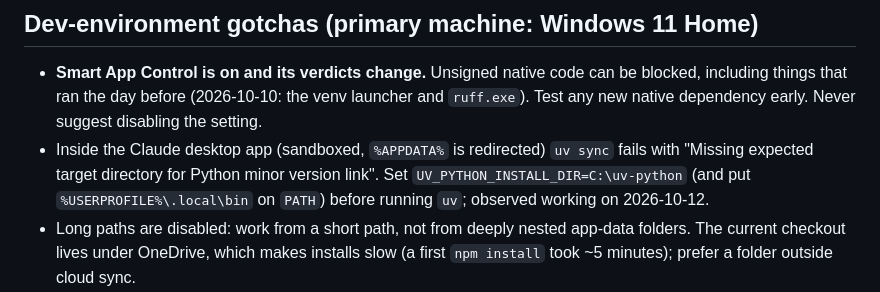
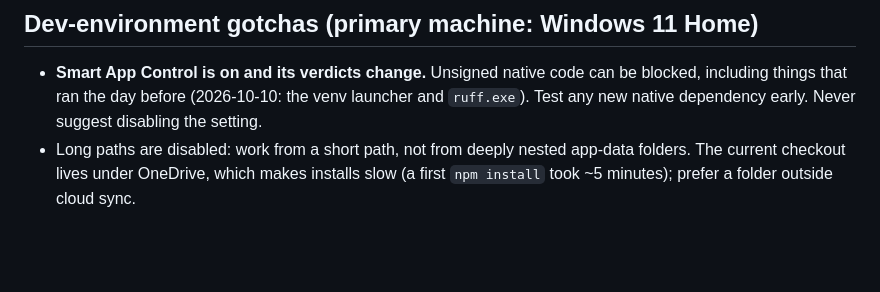
Before and after one commit to Rishicreates20/StudyPilot, a Markdown page: CLAUDE.md, the part around the change. Rendered like a GitHub page; blank space fills up the shorter version.

Commit message:
Revert "docs: note the uv setting needed inside the sandboxed desktop app"
Restores CLAUDE.md to its state before bdf571e, as requested.

Co-Authored-By: Claude Sonnet 5.5 <noreply@anthropic.com>

```diff
--- a/CLAUDE.md
+++ b/CLAUDE.md
@@ -75,7 +75,6 @@ Python tools run as `uv run python -m <tool>` (never the `pytest`/`ruff`/`pyrigh
 ## Dev-environment gotchas (primary machine: Windows 11 Home)
 
 - **Smart App Control is on and its verdicts change.** Unsigned native code can be blocked, including things that ran the day before (2026-10-10: the venv launcher and `ruff.exe`). Test any new native dependency early. Never suggest disabling the setting.
-- Inside the Claude desktop app (sandboxed, `%APPDATA%` is redirected) `uv sync` fails with "Missing expected target directory for Python minor version link". Set `UV_PYTHON_INSTALL_DIR=C:\uv-python` (and put `%USERPROFILE%\.local\bin` on `PATH`) before running `uv`; observed working on 2026-10-12.
 - Long paths are disabled: work from a short path, not from deeply nested app-data folders. The current checkout lives under OneDrive, which makes installs slow (a first `npm install` took ~5 minutes); prefer a folder outside cloud sync.
 - Write multi-line files and any script containing template strings or backticks with the Write tool, not shell `-e`/heredocs: quoting mangled backticks here more than once. Small heredocs without backticks are fine.
 - Playwright starts the API, the **worker** (`wait: { stdout: /worker\.started/ }`) and the web app, with `LLM_PROVIDER=fake`; no AI key is needed for the browser tests.
```
